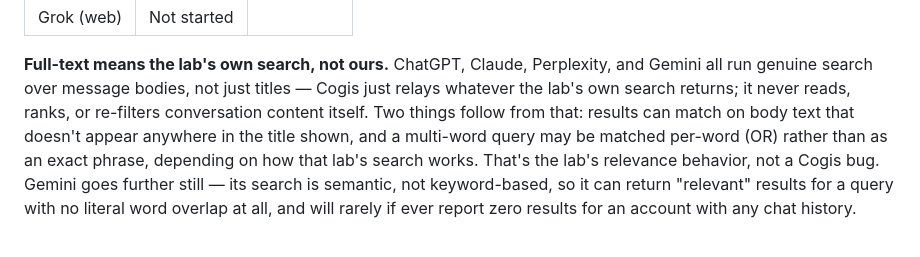
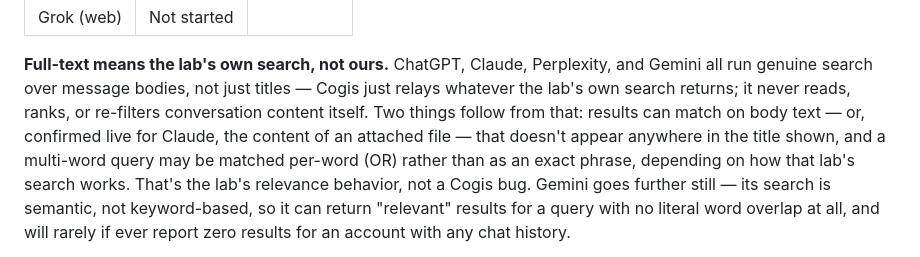
Before and after one commit to dsergovic/cogis, a Markdown page: README.md, the part around the change. Rendered like a GitHub page.

Commit message:
docs: note attached-file content as another full-text match source
Live smoke test: a Claude result matched on an attached .md file's
content, not just message body/title. Same category as the existing
full-text disclaimer, worth naming explicitly.

Co-Authored-By: Claude Sonnet 5 <noreply@anthropic.com>
Claude-Session: https://claude.ai/code/session_01E4UhQppJCy9HQKfad2qfxz

```diff
--- a/README.md
+++ b/README.md
@@ -28,8 +28,9 @@ Early rebuild. See [Issues](https://github.com/dsergovic/cogis/issues) for what'
 Perplexity, and Gemini all run genuine search over message bodies, not just
 titles — Cogis just relays whatever the lab's own search returns; it never
 reads, ranks, or re-filters conversation content itself. Two things follow
-from that: results can match on body text that doesn't appear anywhere in
-the title shown, and a multi-word query may be matched per-word (OR) rather
+from that: results can match on body text — or, confirmed live for Claude,
+the content of an attached file — that doesn't appear anywhere in the title
+shown, and a multi-word query may be matched per-word (OR) rather
 than as an exact phrase, depending on how that lab's search works. That's
 the lab's relevance behavior, not a Cogis bug. Gemini goes further still —
 its search is semantic, not keyword-based, so it can return "relevant"
```
